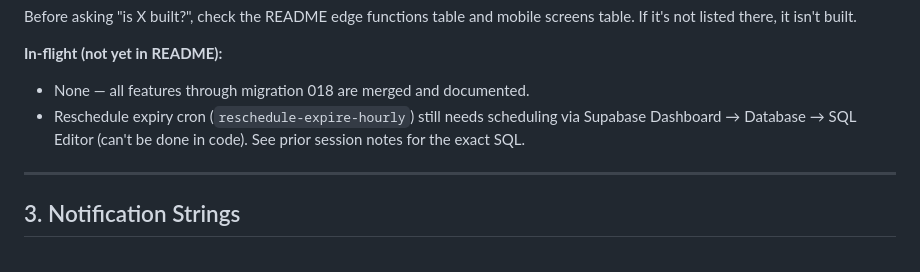
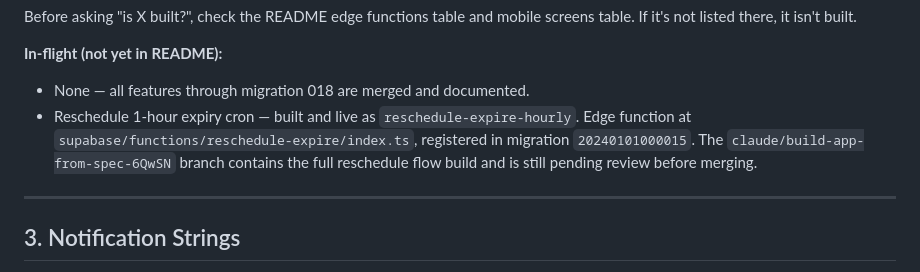
Before and after one commit to kant1000/vars, a Markdown page: docs/VARS_PROJECT_CONTEXT.md, the part around the change. GitHub-like rendering.

Commit message:
docs: update VARS_PROJECT_CONTEXT — reschedule expiry cron now live
Co-Authored-By: Claude Sonnet 4.6 <noreply@anthropic.com>

```diff
--- a/docs/VARS_PROJECT_CONTEXT.md
+++ b/docs/VARS_PROJECT_CONTEXT.md
@@ -34,7 +34,7 @@ Before asking "is X built?", check the README edge functions table and mobile sc
 
 **In-flight (not yet in README):**
 - None — all features through migration 018 are merged and documented.
-- Reschedule expiry cron (`reschedule-expire-hourly`) still needs scheduling via Supabase Dashboard → Database → SQL Editor (can't be done in code). See prior session notes for the exact SQL.
+- Reschedule 1-hour expiry cron — built and live as `reschedule-expire-hourly`. Edge function at `supabase/functions/reschedule-expire/index.ts`, registered in migration `20240101000015`. The `claude/build-app-from-spec-6QwSN` branch contains the full reschedule flow build and is still pending review before merging.
 
 ---
 
```
